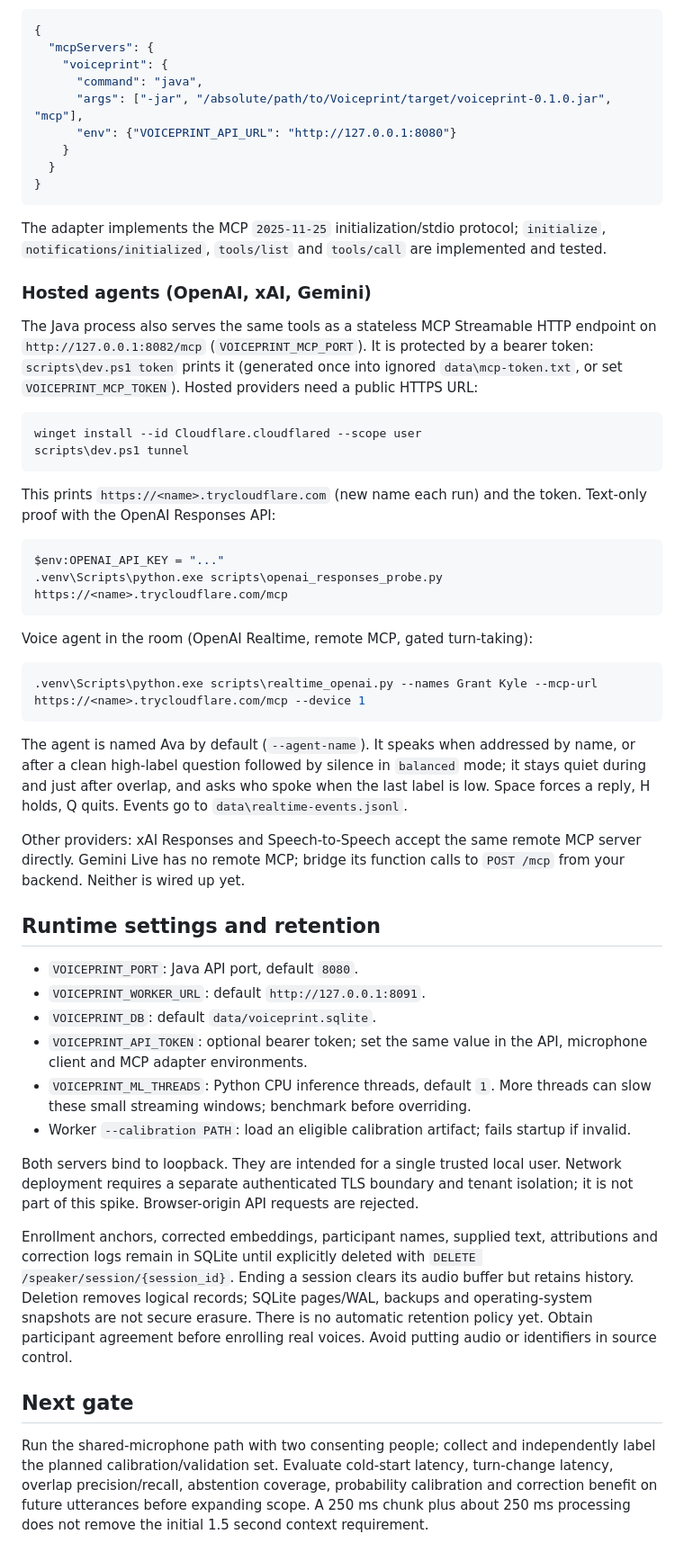
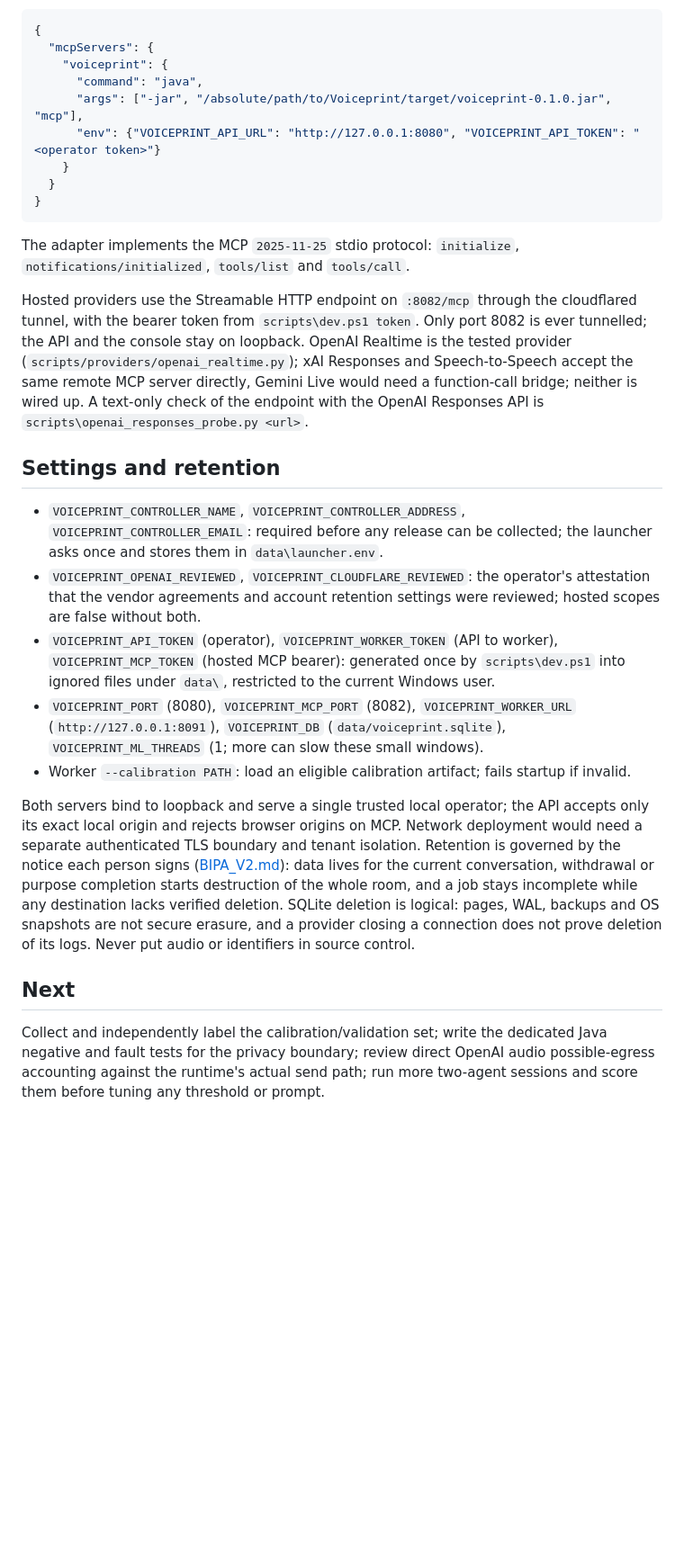
Before and after one commit to grant-hauskins/Voiceprint, a Markdown page: README.md, the part around one of its changes. Shown at 90% size. GitHub-like rendering; blank space fills up the shorter version.

````diff
--- a/README.md
+++ b/README.md
@@ -113,53 +85,26 @@ Keep the worker and Java API running. `.mcp.json` in the repository root already
     "voiceprint": {
       "command": "java",
       "args": ["-jar", "/absolute/path/to/Voiceprint/target/voiceprint-0.1.0.jar", "mcp"],
-      "env": {"VOICEPRINT_API_URL": "http://127.0.0.1:8080"}
+      "env": {"VOICEPRINT_API_URL": "http://127.0.0.1:8080", "VOICEPRINT_API_TOKEN": "<operator token>"}
     }
   }
 }
 ```
 
-The adapter implements the MCP `2025-11-25` initialization/stdio protocol; `initialize`, `notifications/initialized`, `tools/list` and `tools/call` are implemented and tested.
+The adapter implements the MCP `2025-11-25` stdio protocol: `initialize`, `notifications/initialized`, `tools/list` and `tools/call`.
 
-### Hosted agents (OpenAI, xAI, Gemini)
+Hosted providers use the Streamable HTTP endpoint on `:8082/mcp` through the cloudflared tunnel, with the bearer token from `scripts\dev.ps1 token`. Only port 8082 is ever tunnelled; the API and the console stay on loopback. OpenAI Realtime is the tested provider (`scripts/providers/openai_realtime.py`); xAI Responses and Speech-to-Speech accept the same remote MCP server directly, Gemini Live would need a function-call bridge; neither is wired up. A text-only check of the endpoint with the OpenAI Responses API is `scripts\openai_responses_probe.py <url>`.
 
-The Java process also serves the same tools as a stateless MCP Streamable HTTP endpoint on `http://127.0.0.1:8082/mcp` (`VOICEPRINT_MCP_PORT`). It is protected by a bearer token: `scripts\dev.ps1 token` prints it (generated once into ignored `data\mcp-token.txt`, or set `VOICEPRINT_MCP_TOKEN`). Hosted providers need a public HTTPS URL:
+## Settings and retention
 
-```powershell
-winget install --id Cloudflare.cloudflared --scope user
-scripts\dev.ps1 tunnel
-```
-
-This prints `https://<name>.trycloudflare.com` (new name each run) and the token. Text-only proof with the OpenAI Responses API:
-
-```powershell
-$env:OPENAI_API_KEY = "..."
-.venv\Scripts\python.exe scripts\openai_responses_probe.py https://<name>.trycloudflare.com/mcp
-```
-
-Voice agent in the room (OpenAI Realtime, remote MCP, gated turn-taking):
-
-```powershell
-.venv\Scripts\python.exe scripts\realtime_openai.py --names Grant Kyle --mcp-url https://<name>.trycloudflare.com/mcp --device 1
-```
-
-The agent is named Ava by default (`--agent-name`). It speaks when addressed by name, or after a clean high-label question followed by silence in `balanced` mode; it stays quiet during and just after overlap, and asks who spoke when the last label is low. Space forces a reply, H holds, Q quits. Events go to `data\realtime-events.jsonl`.
-
-Other providers: xAI Responses and Speech-to-Speech accept the same remote MCP server directly. Gemini Live has no remote MCP; bridge its function calls to `POST /mcp` from your backend. Neither is wired up yet.
-
-## Runtime settings and retention
-
-- `VOICEPRINT_PORT`: Java API port, default `8080`.
-- `VOICEPRINT_WORKER_URL`: default `http://127.0.0.1:8091`.
-- `VOICEPRINT_DB`: default `data/voiceprint.sqlite`.
-- `VOICEPRINT_API_TOKEN`: optional bearer token; set the same value in the API, microphone client and MCP adapter environments.
-- `VOICEPRINT_ML_THREADS`: Python CPU inference threads, default `1`. More threads can slow these small streaming windows; benchmark before overriding.
+- `VOICEPRINT_CONTROLLER_NAME`, `VOICEPRINT_CONTROLLER_ADDRESS`, `VOICEPRINT_CONTROLLER_EMAIL`: required before any release can be collected; the launcher asks once and stores them in `data\launcher.env`.
+- `VOICEPRINT_OPENAI_REVIEWED`, `VOICEPRINT_CLOUDFLARE_REVIEWED`: the operator's attestation that the vendor agreements and account retention settings were reviewed; hosted scopes are false without both.
+- `VOICEPRINT_API_TOKEN` (operator), `VOICEPRINT_WORKER_TOKEN` (API to worker), `VOICEPRINT_MCP_TOKEN` (hosted MCP bearer): generated once by `scripts\dev.ps1` into ignored files under `data\`, restricted to the current Windows user.
+- `VOICEPRINT_PORT` (8080), `VOICEPRINT_MCP_PORT` (8082), `VOICEPRINT_WORKER_URL` (`http://127.0.0.1:8091`), `VOICEPRINT_DB` (`data/voiceprint.sqlite`), `VOICEPRINT_ML_THREADS` (1; more can slow these small windows).
 - Worker `--calibration PATH`: load an eligible calibration artifact; fails startup if invalid.
 
-Both servers bind to loopback. They are intended for a single trusted local user. Network deployment requires a separate authenticated TLS boundary and tenant isolation; it is not part of this spike. Browser-origin API requests are rejected.
+Both servers bind to loopback and serve a single trusted local operator; the API accepts only its exact local origin and rejects browser origins on MCP. Network deployment would need a separate authenticated TLS boundary and tenant isolation. Retention is governed by the notice each person signs ([BIPA_V2.md](docs/BIPA_V2.md)): data lives for the current conversation, withdrawal or purpose completion starts destruction of the whole room, and a job stays incomplete while any destination lacks verified deletion. SQLite deletion is logical: pages, WAL, backups and OS snapshots are not secure erasure, and a provider closing a connection does not prove deletion of its logs. Never put audio or identifiers in source control.
 
-Enrollment anchors, corrected embeddings, participant names, supplied text, attributions and correction logs remain in SQLite until explicitly deleted with `DELETE /speaker/session/{session_id}`. Ending a session clears its audio buffer but retains history. Deletion removes logical records; SQLite pages/WAL, backups and operating-system snapshots are not secure erasure. There is no automatic retention policy yet. Obtain participant agreement before enrolling real voices. Avoid putting audio or identifiers in source control.
+## Next
 
-## Next gate
-
-Run the shared-microphone path with two consenting people; collect and independently label the planned calibration/validation set. Evaluate cold-start latency, turn-change latency, overlap precision/recall, abstention coverage, probability calibration and correction benefit on future utterances before expanding scope. A 250 ms chunk plus about 250 ms processing does not remove the initial 1.5 second context requirement.
+Collect and independently label the calibration/validation set; write the dedicated Java negative and fault tests for the privacy boundary; review direct OpenAI audio possible-egress accounting against the runtime's actual send path; run more two-agent sessions and score them before tuning any threshold or prompt.
````
Also changed, not shown: other parts of README.md (+50 -78 lines).
